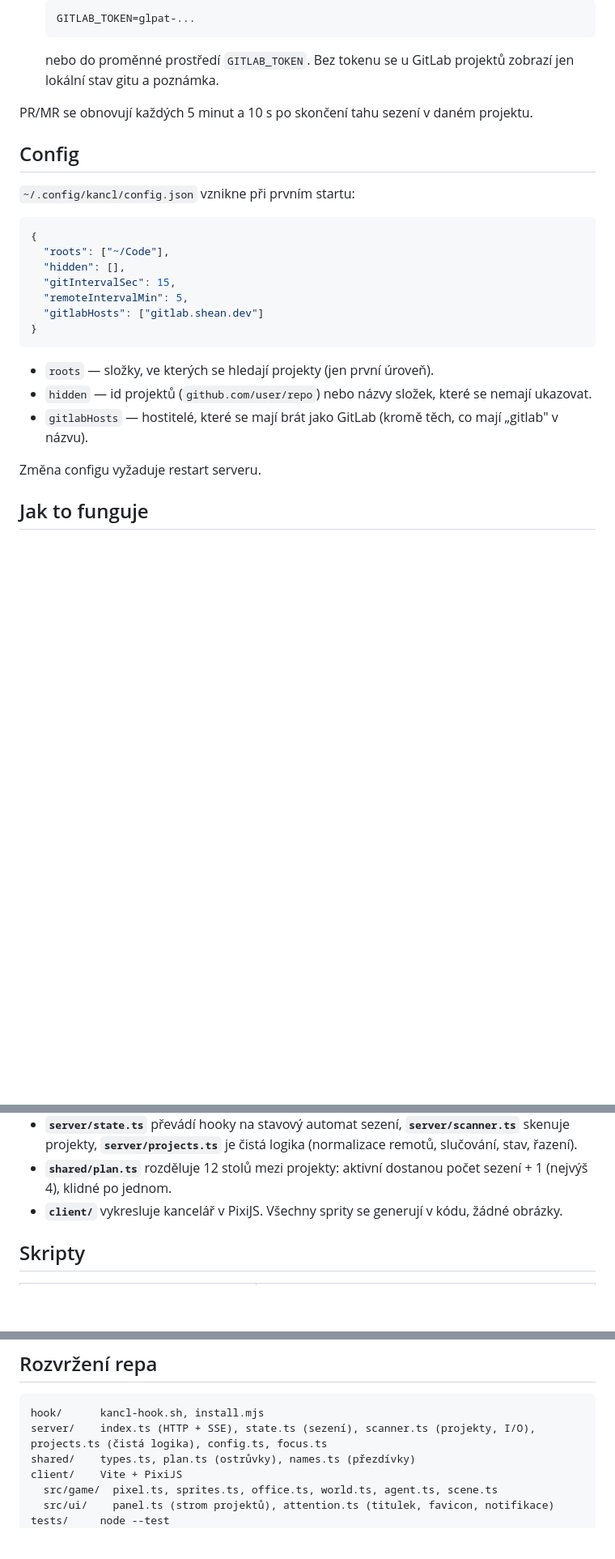
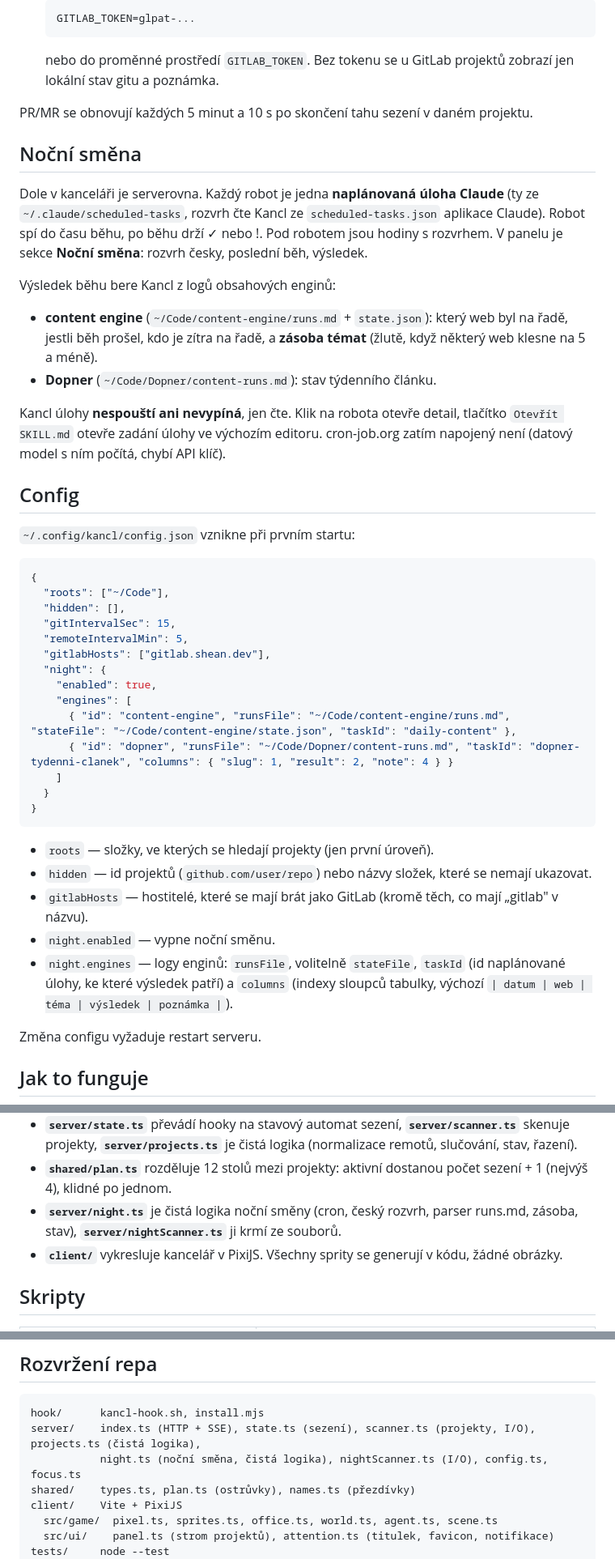
Before and after one commit to davidskoupy/kancl, a Markdown page: README.md, 3 parts joined by grey strips. Shown at 81% size. Rendered like a GitHub page; blank space fills up the shorter version.

Commit message:
docs: README — noční směna a config night
Co-Authored-By: Claude Fable 5.1 <noreply@anthropic.com>

````diff
--- a/README.md
+++ b/README.md
@@ -91,6 +91,21 @@ Kancl při startu projde `~/Code` (a další kořeny z configu), sloučí složk
 
 PR/MR se obnovují každých 5 minut a 10 s po skončení tahu sezení v daném projektu.
 
+## Noční směna
+
+Dole v kanceláři je serverovna. Každý robot je jedna **naplánovaná úloha Claude** (ty ze `~/.claude/scheduled-tasks`,
+rozvrh čte Kancl ze `scheduled-tasks.json` aplikace Claude). Robot spí do času běhu, po běhu drží ✓ nebo !.
+Pod robotem jsou hodiny s rozvrhem. V panelu je sekce **Noční směna**: rozvrh česky, poslední běh, výsledek.
+
+Výsledek běhu bere Kancl z logů obsahových enginů:
+
+- **content engine** (`~/Code/content-engine/runs.md` + `state.json`): který web byl na řadě, jestli běh prošel,
+  kdo je zítra na řadě, a **zásoba témat** (žlutě, když některý web klesne na 5 a méně).
+- **Dopner** (`~/Code/Dopner/content-runs.md`): stav týdenního článku.
+
+Kancl úlohy **nespouští ani nevypíná**, jen čte. Klik na robota otevře detail, tlačítko `Otevřít SKILL.md` otevře
+zadání úlohy ve výchozím editoru. cron-job.org zatím napojený není (datový model s ním počítá, chybí API klíč).
+
 ## Config
 
 `~/.config/kancl/config.json` vznikne při prvním startu:
@@ -101,13 +116,23 @@ PR/MR se obnovují každých 5 minut a 10 s po skončení tahu sezení v daném
   "hidden": [],
   "gitIntervalSec": 15,
   "remoteIntervalMin": 5,
-  "gitlabHosts": ["gitlab.shean.dev"]
+  "gitlabHosts": ["gitlab.shean.dev"],
+  "night": {
+    "enabled": true,
+    "engines": [
+      { "id": "content-engine", "runsFile": "~/Code/content-engine/runs.md", "stateFile": "~/Code/content-engine/state.json", "taskId": "daily-content" },
+      { "id": "dopner", "runsFile": "~/Code/Dopner/content-runs.md", "taskId": "dopner-tydenni-clanek", "columns": { "slug": 1, "result": 2, "note": 4 } }
+    ]
+  }
 }
 ```
 
 - `roots` — složky, ve kterých se hledají projekty (jen první úroveň).
 - `hidden` — id projektů (`github.com/user/repo`) nebo názvy složek, které se nemají ukazovat.
 - `gitlabHosts` — hostitelé, které se mají brát jako GitLab (kromě těch, co mají „gitlab" v názvu).
+- `night.enabled` — vypne noční směnu.
+- `night.engines` — logy enginů: `runsFile`, volitelně `stateFile`, `taskId` (id naplánované úlohy, ke které výsledek patří)
+  a `columns` (indexy sloupců tabulky, výchozí `| datum | web | téma | výsledek | poznámka |`).
 
 Změna configu vyžaduje restart serveru.
 
@@ -126,6 +151,7 @@ claude ──hook──▶ hook/kancl-hook.sh ──POST /hook──▶ server (
 - **`server/state.ts`** převádí hooky na stavový automat sezení, **`server/scanner.ts`** skenuje projekty,
   **`server/projects.ts`** je čistá logika (normalizace remotů, slučování, stav, řazení).
 - **`shared/plan.ts`** rozděluje 12 stolů mezi projekty: aktivní dostanou počet sezení + 1 (nejvýš 4), klidné po jednom.
+- **`server/night.ts`** je čistá logika noční směny (cron, český rozvrh, parser runs.md, zásoba, stav), **`server/nightScanner.ts`** ji krmí ze souborů.
 - **`client/`** vykresluje kancelář v PixiJS. Všechny sprity se generují v kódu, žádné obrázky.
 
 ## Skripty
@@ -145,7 +171,8 @@ Prostředí: `KANCL_PORT` (výchozí `4242`) respektuje server i hook; `KANCL_DE
 
 ```
 hook/      kancl-hook.sh, install.mjs
-server/    index.ts (HTTP + SSE), state.ts (sezení), scanner.ts (projekty, I/O), projects.ts (čistá logika), config.ts, focus.ts
+server/    index.ts (HTTP + SSE), state.ts (sezení), scanner.ts (projekty, I/O), projects.ts (čistá logika),
+           night.ts (noční směna, čistá logika), nightScanner.ts (I/O), config.ts, focus.ts
 shared/    types.ts, plan.ts (ostrůvky), names.ts (přezdívky)
 client/    Vite + PixiJS
   src/game/  pixel.ts, sprites.ts, office.ts, world.ts, agent.ts, scene.ts
````
